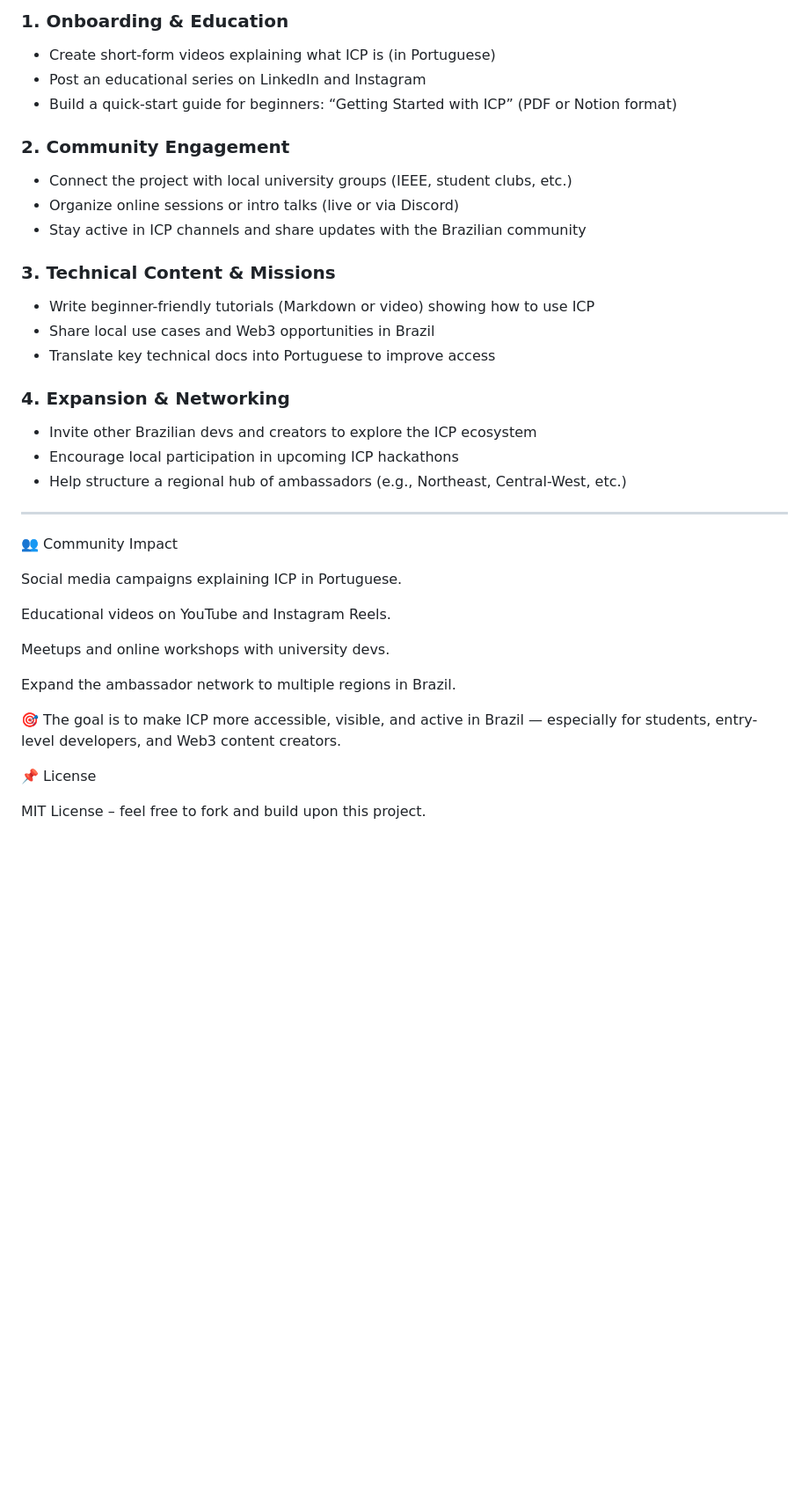
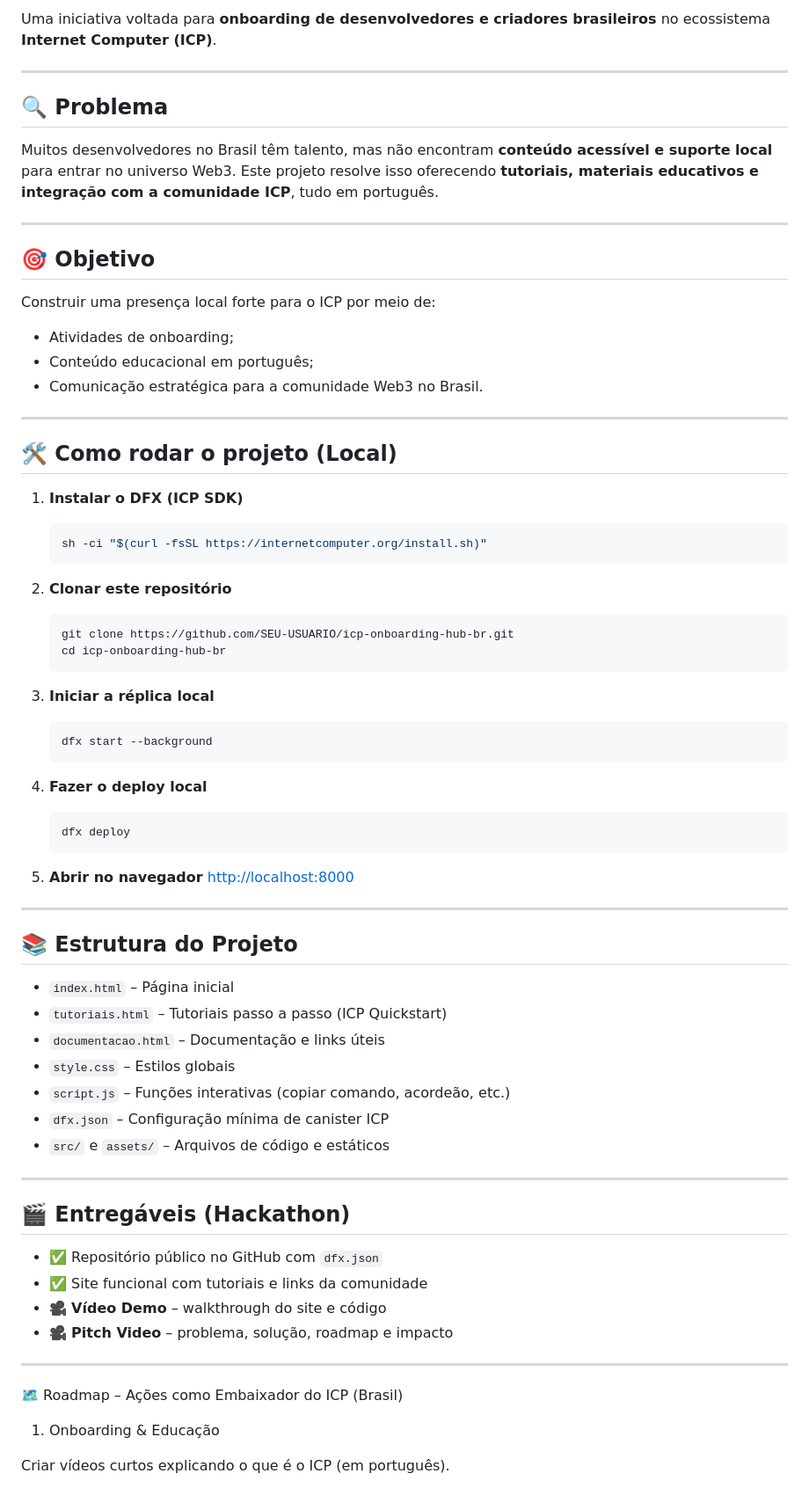
Before and after one commit to RafaelCostaSolutions/icp-onboarding-hub-br, a Markdown page: README.md, the part around one of its changes. Shown at 88% size. Rendered like a GitHub page; blank space fills up the shorter version.

````diff
--- a/README.md
+++ b/README.md
@@ -68,37 +4,79 @@ Deliverables (Hackathon Requirements)
-### 1. Onboarding & Education
-- Create short-form videos explaining what ICP is (in Portuguese)
-- Post an educational series on LinkedIn and Instagram
-- Build a quick-start guide for beginners: “Getting Started with ICP” (PDF or Notion format)
-
-### 2. Community Engagement
-- Connect the project with local university groups (IEEE, student clubs, etc.)
-- Organize online sessions or intro talks (live or via Discord)
-- Stay active in ICP channels and share updates with the Brazilian community
-
-### 3. Technical Content & Missions
-- Write beginner-friendly tutorials (Markdown or video) showing how to use ICP
-- Share local use cases and Web3 opportunities in Brazil
-- Translate key technical docs into Portuguese to improve access
-
-### 4. Expansion & Networking
-- Invite other Brazilian devs and creators to explore the ICP ecosystem
-- Encourage local participation in upcoming ICP hackathons
-- Help structure a regional hub of ambassadors (e.g., Northeast, Central-West, etc.)
+Uma iniciativa voltada para **onboarding de desenvolvedores e criadores brasileiros** no ecossistema **Internet Computer (ICP)**.
 
 ---
 
-👥 Community Impact
+## 🔍 Problema
 
-Social media campaigns explaining ICP in Portuguese.
+Muitos desenvolvedores no Brasil têm talento, mas não encontram **conteúdo acessível e suporte local** para entrar no universo Web3.
+Este projeto resolve isso oferecendo **tutoriais, materiais educativos e integração com a comunidade ICP**, tudo em português.
 
-Educational videos on YouTube and Instagram Reels.
+---
 
-Meetups and online workshops with university devs.
+## 🎯 Objetivo
 
-Expand the ambassador network to multiple regions in Brazil.
+Construir uma presença local forte para o ICP por meio de:
 
-🎯 The goal is to make ICP more accessible, visible, and active in Brazil — especially for students, entry-level developers, and Web3 content creators.
+* Atividades de onboarding;
+* Conteúdo educacional em português;
+* Comunicação estratégica para a comunidade Web3 no Brasil.
 
-📌 License
+---
 
-MIT License – feel free to fork and build upon this project.
+## 🛠️ Como rodar o projeto (Local)
+
+1. **Instalar o DFX (ICP SDK)**
+
+   ```bash
+   sh -ci "$(curl -fsSL https://internetcomputer.org/install.sh)"
+   ```
+
+2. **Clonar este repositório**
+
+   ```bash
+   git clone https://github.com/SEU-USUARIO/icp-onboarding-hub-br.git
+   cd icp-onboarding-hub-br
+   ```
+
+3. **Iniciar a réplica local**
+
+   ```bash
+   dfx start --background
+   ```
+
+4. **Fazer o deploy local**
+
+   ```bash
+   dfx deploy
+   ```
+
+5. **Abrir no navegador**
+   [http://localhost:8000](http://localhost:8000)
+
+---
+
+## 📚 Estrutura do Projeto
+
+* `index.html` – Página inicial
+* `tutoriais.html` – Tutoriais passo a passo (ICP Quickstart)
+* `documentacao.html` – Documentação e links úteis
+* `style.css` – Estilos globais
+* `script.js` – Funções interativas (copiar comando, acordeão, etc.)
+* `dfx.json` – Configuração mínima de canister ICP
+* `src/` e `assets/` – Arquivos de código e estáticos
+
+---
+
+## 🎬 Entregáveis (Hackathon)
+
+* ✅ Repositório público no GitHub com `dfx.json`
+* ✅ Site funcional com tutoriais e links da comunidade
+* 🎥 **Vídeo Demo** – walkthrough do site e código
+* 🎥 **Pitch Video** – problema, solução, roadmap e impacto
+
+---
+
+🗺️ Roadmap – Ações como Embaixador do ICP (Brasil)
+1. Onboarding & Educação
+
+Criar vídeos curtos explicando o que é o ICP (em português).
+
````
Also changed, not shown: other parts of README.md (+49 -65 lines).
